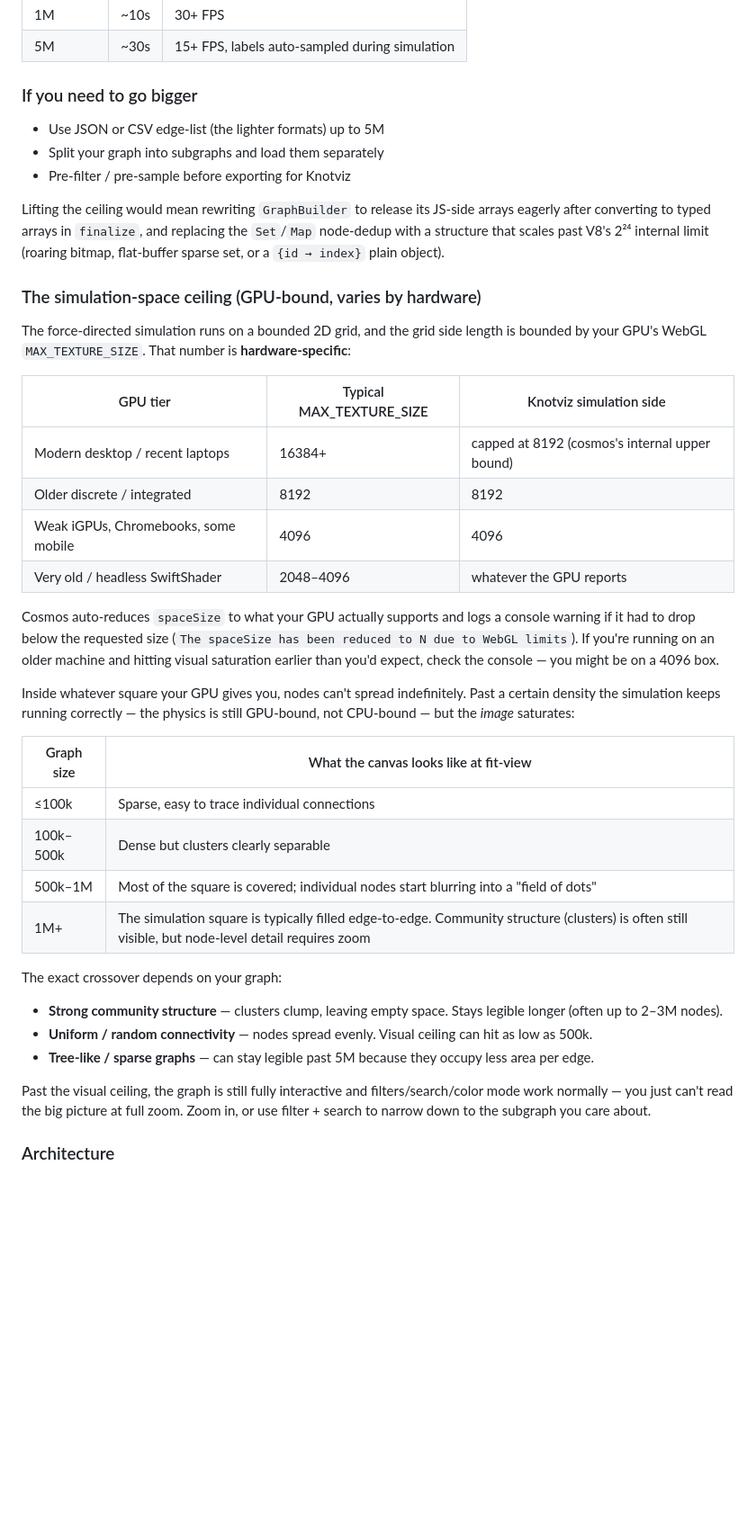
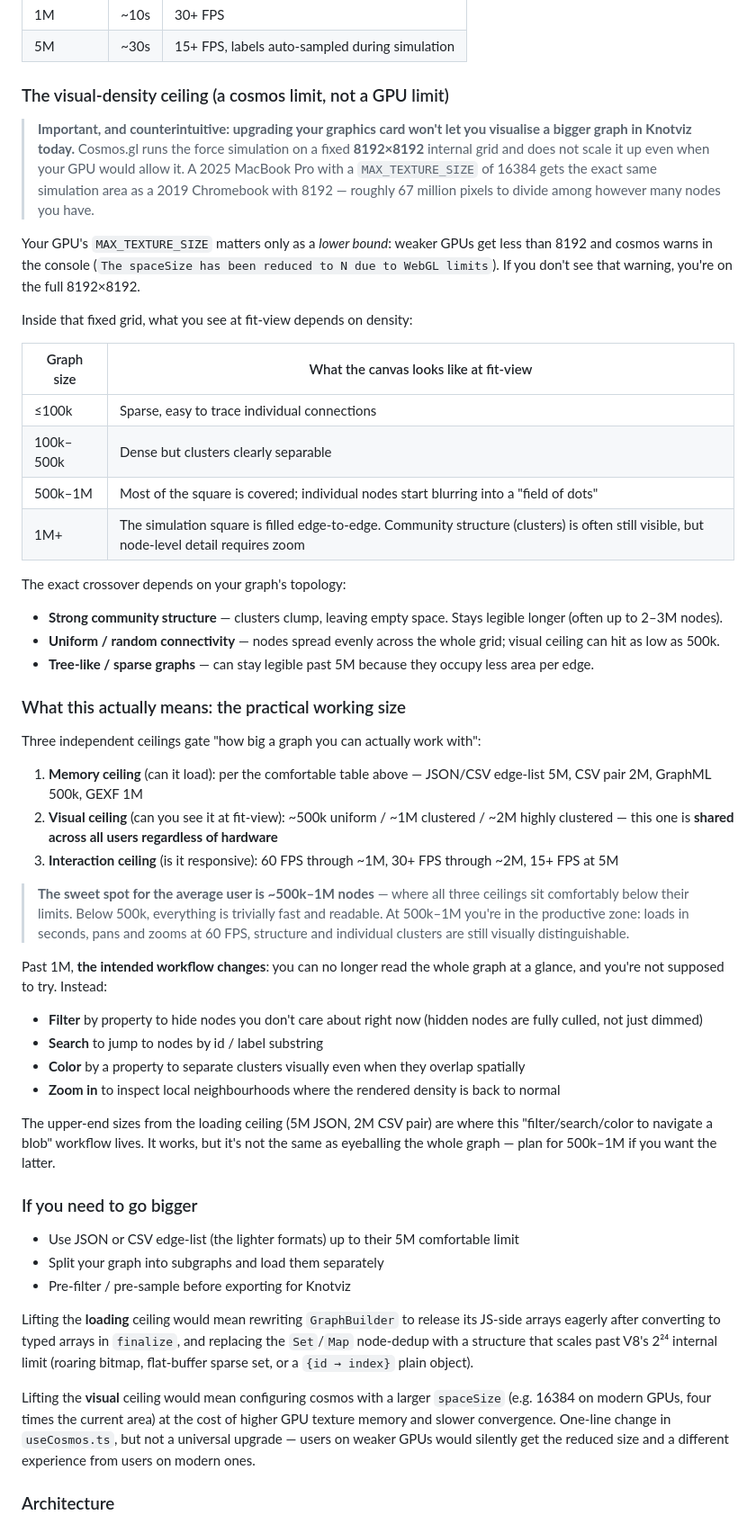
Before and after one commit to mhamas/knotviz, a Markdown page: README.md, the part around the change. Shown at 90% size. Rendered like a GitHub page; blank space fills up the shorter version.

Commit message:
Call out cosmos's 8192 cap and the practical working size
Previous README had three separate ceilings (memory, visual, FPS)
in different sections and never synthesised them. A reader with a
modern GPU could misread the tables and conclude "I have 16K of
simulation space" or "I can productively work with 5M nodes" —
both wrong for the same reason: cosmos caps the simulation grid
at 8192² regardless of GPU, and visual density saturates at a
fraction of the memory ceiling.

Three changes:

1. Lead the simulation-space section with the counterintuitive
   finding ("upgrading your GPU won't let you visualise a bigger
   graph") instead of burying it in a table. Explain why the
   16384-capable and 8192-capable GPUs produce identical
   simulation areas in Knotviz.

2. Add a synthesis section: three ceilings (memory, visual,
   interaction) and where they sit. Name the sweet spot
   explicitly — ~500k–1M nodes is where all three are
   comfortable simultaneously for the average user.

3. Reframe "past the visual ceiling" as the primary workflow at
   the upper sizes (filter + search + color + zoom to navigate),
   not a fallback. The 5M JSON ceiling is a loading ceiling —
   it's useful if you have that workflow in mind, not if you
   expect to eyeball the whole graph.

Also adds a note on what it would take to lift the visual
ceiling (one-line cosmos spaceSize bump, at the cost of slower
convergence and worse behaviour on weak GPUs).

Co-Authored-By: Claude Opus 4.7 (1M context) <noreply@anthropic.com>

```diff
--- a/README.md
+++ b/README.md
@@ -38,42 +38,55 @@ The Node-measured ceiling is roughly 2× higher per format (JSON 10M, CSV edge-l
 | 1M | ~10s | 30+ FPS |
 | 5M | ~30s | 15+ FPS, labels auto-sampled during simulation |
 
-### If you need to go bigger
+### The visual-density ceiling (a cosmos limit, not a GPU limit)
 
-- Use JSON or CSV edge-list (the lighter formats) up to 5M
-- Split your graph into subgraphs and load them separately
-- Pre-filter / pre-sample before exporting for Knotviz
+> **Important, and counterintuitive: upgrading your graphics card won't let you visualise a bigger graph in Knotviz today.** Cosmos.gl runs the force simulation on a fixed **8192×8192** internal grid and does not scale it up even when your GPU would allow it. A 2025 MacBook Pro with a `MAX_TEXTURE_SIZE` of 16384 gets the exact same simulation area as a 2019 Chromebook with 8192 — roughly 67 million pixels to divide among however many nodes you have.
 
-Lifting the ceiling would mean rewriting `GraphBuilder` to release its JS-side arrays eagerly after converting to typed arrays in `finalize`, and replacing the `Set`/`Map` node-dedup with a structure that scales past V8's 2²⁴ internal limit (roaring bitmap, flat-buffer sparse set, or a `{id → index}` plain object).
+Your GPU's `MAX_TEXTURE_SIZE` matters only as a *lower bound*: weaker GPUs get less than 8192 and cosmos warns in the console (`The spaceSize has been reduced to N due to WebGL limits`). If you don't see that warning, you're on the full 8192×8192.
 
-### The simulation-space ceiling (GPU-bound, varies by hardware)
-
-The force-directed simulation runs on a bounded 2D grid, and the grid side length is bounded by your GPU's WebGL `MAX_TEXTURE_SIZE`. That number is **hardware-specific**:
-
-| GPU tier | Typical MAX_TEXTURE_SIZE | Knotviz simulation side |
-|---|---|---|
-| Modern desktop / recent laptops | 16384+ | capped at 8192 (cosmos's internal upper bound) |
-| Older discrete / integrated | 8192 | 8192 |
-| Weak iGPUs, Chromebooks, some mobile | 4096 | 4096 |
-| Very old / headless SwiftShader | 2048–4096 | whatever the GPU reports |
-
-Cosmos auto-reduces `spaceSize` to what your GPU actually supports and logs a console warning if it had to drop below the requested size (`The spaceSize has been reduced to N due to WebGL limits`). If you're running on an older machine and hitting visual saturation earlier than you'd expect, check the console — you might be on a 4096 box.
-
-Inside whatever square your GPU gives you, nodes can't spread indefinitely. Past a certain density the simulation keeps running correctly — the physics is still GPU-bound, not CPU-bound — but the *image* saturates:
+Inside that fixed grid, what you see at fit-view depends on density:
 
 | Graph size | What the canvas looks like at fit-view |
 |---|---|
 | ≤100k | Sparse, easy to trace individual connections |
 | 100k–500k | Dense but clusters clearly separable |
 | 500k–1M | Most of the square is covered; individual nodes start blurring into a "field of dots" |
-| 1M+ | The simulation square is typically filled edge-to-edge. Community structure (clusters) is often still visible, but node-level detail requires zoom |
+| 1M+ | The simulation square is filled edge-to-edge. Community structure (clusters) is often still visible, but node-level detail requires zoom |
 
-The exact crossover depends on your graph:
+The exact crossover depends on your graph's topology:
+
 - **Strong community structure** — clusters clump, leaving empty space. Stays legible longer (often up to 2–3M nodes).
-- **Uniform / random connectivity** — nodes spread evenly. Visual ceiling can hit as low as 500k.
+- **Uniform / random connectivity** — nodes spread evenly across the whole grid; visual ceiling can hit as low as 500k.
 - **Tree-like / sparse graphs** — can stay legible past 5M because they occupy less area per edge.
 
-Past the visual ceiling, the graph is still fully interactive and filters/search/color mode work normally — you just can't read the big picture at full zoom. Zoom in, or use filter + search to narrow down to the subgraph you care about.
+### What this actually means: the practical working size
+
+Three independent ceilings gate "how big a graph you can actually work with":
+
+1. **Memory ceiling** (can it load): per the comfortable table above — JSON/CSV edge-list 5M, CSV pair 2M, GraphML 500k, GEXF 1M
+2. **Visual ceiling** (can you see it at fit-view): ~500k uniform / ~1M clustered / ~2M highly clustered — this one is **shared across all users regardless of hardware**
+3. **Interaction ceiling** (is it responsive): 60 FPS through ~1M, 30+ FPS through ~2M, 15+ FPS at 5M
+
+> **The sweet spot for the average user is ~500k–1M nodes** — where all three ceilings sit comfortably below their limits. Below 500k, everything is trivially fast and readable. At 500k–1M you're in the productive zone: loads in seconds, pans and zooms at 60 FPS, structure and individual clusters are still visually distinguishable.
+
+Past 1M, **the intended workflow changes**: you can no longer read the whole graph at a glance, and you're not supposed to try. Instead:
+
+- **Filter** by property to hide nodes you don't care about right now (hidden nodes are fully culled, not just dimmed)
+- **Search** to jump to nodes by id / label substring
+- **Color** by a property to separate clusters visually even when they overlap spatially
+- **Zoom in** to inspect local neighbourhoods where the rendered density is back to normal
+
+The upper-end sizes from the loading ceiling (5M JSON, 2M CSV pair) are where this "filter/search/color to navigate a blob" workflow lives. It works, but it's not the same as eyeballing the whole graph — plan for 500k–1M if you want the latter.
+
+### If you need to go bigger
+
+- Use JSON or CSV edge-list (the lighter formats) up to their 5M comfortable limit
+- Split your graph into subgraphs and load them separately
+- Pre-filter / pre-sample before exporting for Knotviz
+
+Lifting the **loading** ceiling would mean rewriting `GraphBuilder` to release its JS-side arrays eagerly after converting to typed arrays in `finalize`, and replacing the `Set`/`Map` node-dedup with a structure that scales past V8's 2²⁴ internal limit (roaring bitmap, flat-buffer sparse set, or a `{id → index}` plain object).
+
+Lifting the **visual** ceiling would mean configuring cosmos with a larger `spaceSize` (e.g. 16384 on modern GPUs, four times the current area) at the cost of higher GPU texture memory and slower convergence. One-line change in `useCosmos.ts`, but not a universal upgrade — users on weaker GPUs would silently get the reduced size and a different experience from users on modern ones.
 
 ### Architecture
 
```
